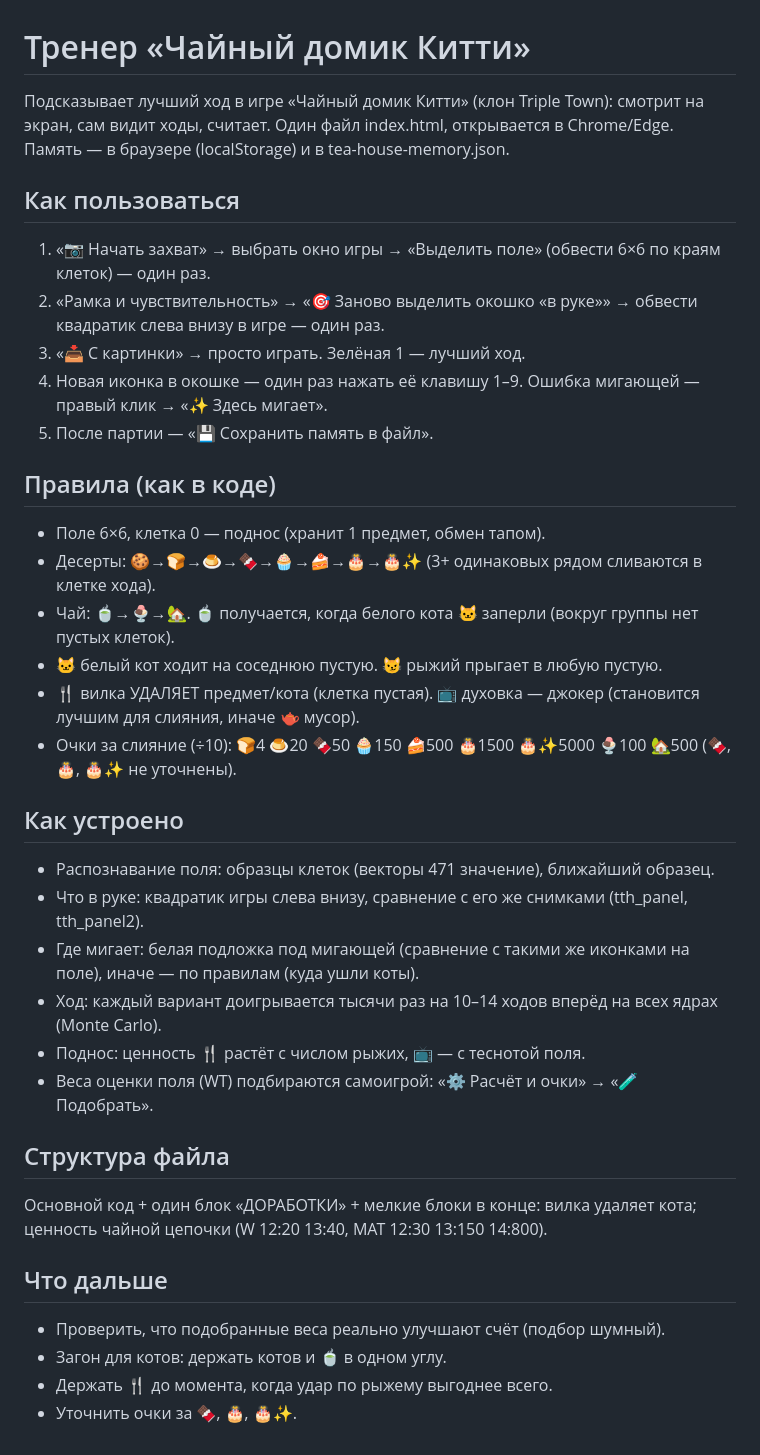
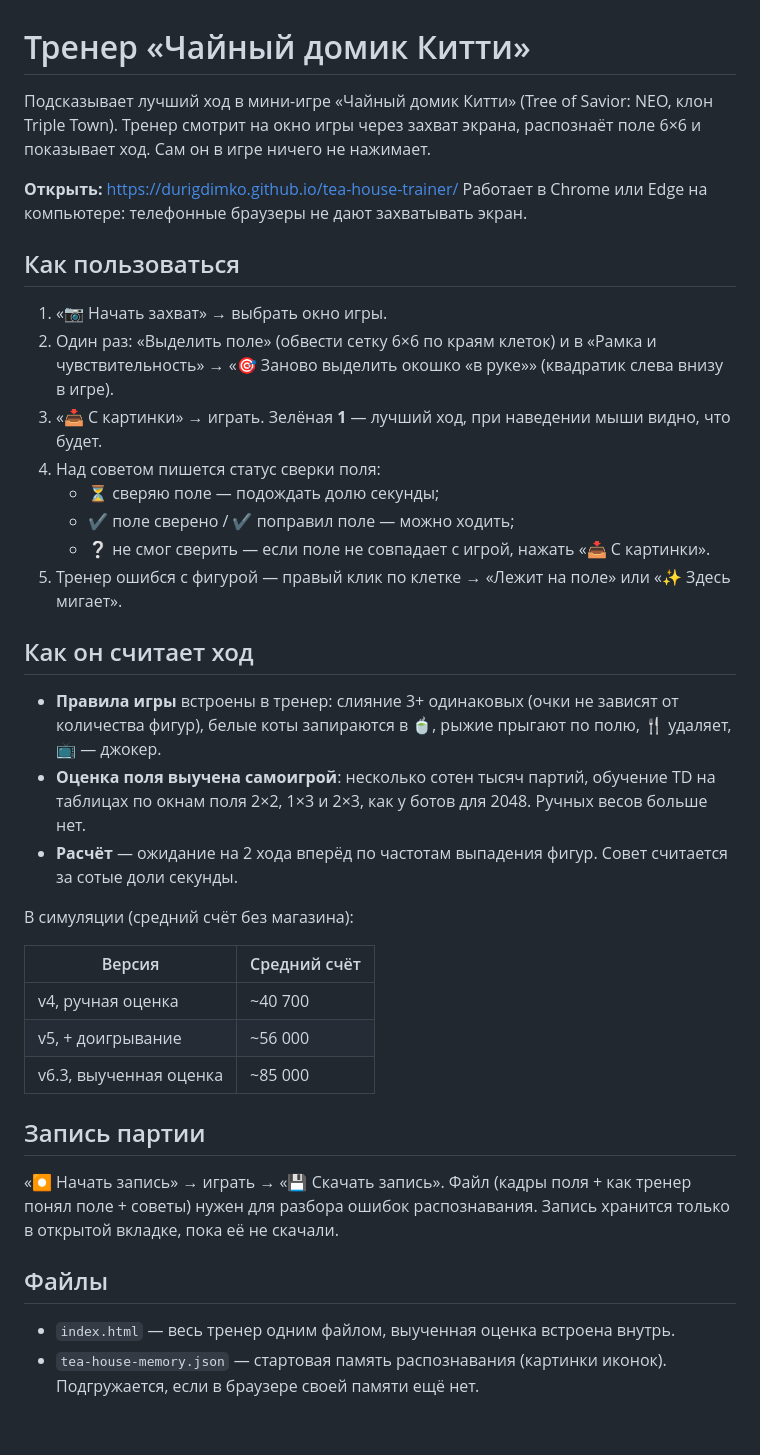
Before and after one commit to durigdimko/tea-house-trainer, a Markdown page: README.md, the part around the change. GitHub-like rendering.

```diff
--- a/README.md
+++ b/README.md
@@ -1,36 +1,41 @@
 # Тренер «Чайный домик Китти»
 
-Подсказывает лучший ход в игре «Чайный домик Китти» (клон Triple Town): смотрит на экран, сам видит ходы, считает.
-Один файл index.html, открывается в Chrome/Edge. Память — в браузере (localStorage) и в tea-house-memory.json.
+Подсказывает лучший ход в мини-игре «Чайный домик Китти» (Tree of Savior: NEO, клон Triple Town).
+Тренер смотрит на окно игры через захват экрана, распознаёт поле 6×6 и показывает ход. Сам он в игре ничего не нажимает.
+
+**Открыть:** https://durigdimko.github.io/tea-house-trainer/
+Работает в Chrome или Edge на компьютере: телефонные браузеры не дают захватывать экран.
 
 ## Как пользоваться
-1. «📷 Начать захват» → выбрать окно игры → «Выделить поле» (обвести 6×6 по краям клеток) — один раз.
-2. «Рамка и чувствительность» → «🎯 Заново выделить окошко «в руке»» → обвести квадратик слева внизу в игре — один раз.
-3. «📥 С картинки» → просто играть. Зелёная 1 — лучший ход.
-4. Новая иконка в окошке — один раз нажать её клавишу 1–9. Ошибка мигающей — правый клик → «✨ Здесь мигает».
-5. После партии — «💾 Сохранить память в файл».
 
-## Правила (как в коде)
-- Поле 6×6, клетка 0 — поднос (хранит 1 предмет, обмен тапом).
-- Десерты: 🍪→🍞→🍮→🍫→🧁→🍰→🎂→🎂✨ (3+ одинаковых рядом сливаются в клетке хода).
-- Чай: 🍵→🍨→🏡. 🍵 получается, когда белого кота 🐱 заперли (вокруг группы нет пустых клеток).
-- 🐱 белый кот ходит на соседнюю пустую. 😼 рыжий прыгает в любую пустую.
-- 🍴 вилка УДАЛЯЕТ предмет/кота (клетка пустая). 📺 духовка — джокер (становится лучшим для слияния, иначе 🫖 мусор).
-- Очки за слияние (÷10): 🍞4 🍮20 🍫50 🧁150 🍰500 🎂1500 🎂✨5000 🍨100 🏡500 (🍫, 🎂, 🎂✨ не уточнены).
+1. «📷 Начать захват» → выбрать окно игры.
+2. Один раз: «Выделить поле» (обвести сетку 6×6 по краям клеток) и в «Рамка и чувствительность» → «🎯 Заново выделить окошко «в руке»» (квадратик слева внизу в игре).
+3. «📥 С картинки» → играть. Зелёная **1** — лучший ход, при наведении мыши видно, что будет.
+4. Над советом пишется статус сверки поля:
+   - ⏳ сверяю поле — подождать долю секунды;
+   - ✔ поле сверено / ✔ поправил поле — можно ходить;
+   - ❔ не смог сверить — если поле не совпадает с игрой, нажать «📥 С картинки».
+5. Тренер ошибся с фигурой — правый клик по клетке → «Лежит на поле» или «✨ Здесь мигает».
 
-## Как устроено
-- Распознавание поля: образцы клеток (векторы 471 значение), ближайший образец.
-- Что в руке: квадратик игры слева внизу, сравнение с его же снимками (tth_panel, tth_panel2).
-- Где мигает: белая подложка под мигающей (сравнение с такими же иконками на поле), иначе — по правилам (куда ушли коты).
-- Ход: каждый вариант доигрывается тысячи раз на 10–14 ходов вперёд на всех ядрах (Monte Carlo).
-- Поднос: ценность 🍴 растёт с числом рыжих, 📺 — с теснотой поля.
-- Веса оценки поля (WT) подбираются самоигрой: «⚙️ Расчёт и очки» → «🧪 Подобрать».
+## Как он считает ход
 
-## Структура файла
-Основной код + один блок «ДОРАБОТКИ» + мелкие блоки в конце: вилка удаляет кота; ценность чайной цепочки (W 12:20 13:40, MAT 12:30 13:150 14:800).
+- **Правила игры** встроены в тренер: слияние 3+ одинаковых (очки не зависят от количества фигур), белые коты запираются в 🍵, рыжие прыгают по полю, 🍴 удаляет, 📺 — джокер.
+- **Оценка поля выучена самоигрой**: несколько сотен тысяч партий, обучение TD на таблицах по окнам поля 2×2, 1×3 и 2×3, как у ботов для 2048. Ручных весов больше нет.
+- **Расчёт** — ожидание на 2 хода вперёд по частотам выпадения фигур. Совет считается за сотые доли секунды.
 
-## Что дальше
-- Проверить, что подобранные веса реально улучшают счёт (подбор шумный).
-- Загон для котов: держать котов и 🍵 в одном углу.
-- Держать 🍴 до момента, когда удар по рыжему выгоднее всего.
-- Уточнить очки за 🍫, 🎂, 🎂✨.
+В симуляции (средний счёт без магазина):
+
+| Версия | Средний счёт |
+|---|---|
+| v4, ручная оценка | ~40 700 |
+| v5, + доигрывание | ~56 000 |
+| v6.3, выученная оценка | ~85 000 |
+
+## Запись партии
+
+«⏺ Начать запись» → играть → «💾 Скачать запись». Файл (кадры поля + как тренер понял поле + советы) нужен для разбора ошибок распознавания. Запись хранится только в открытой вкладке, пока её не скачали.
+
+## Файлы
+
+- `index.html` — весь тренер одним файлом, выученная оценка встроена внутрь.
+- `tea-house-memory.json` — стартовая память распознавания (картинки иконок). Подгружается, если в браузере своей памяти ещё нет.
```
